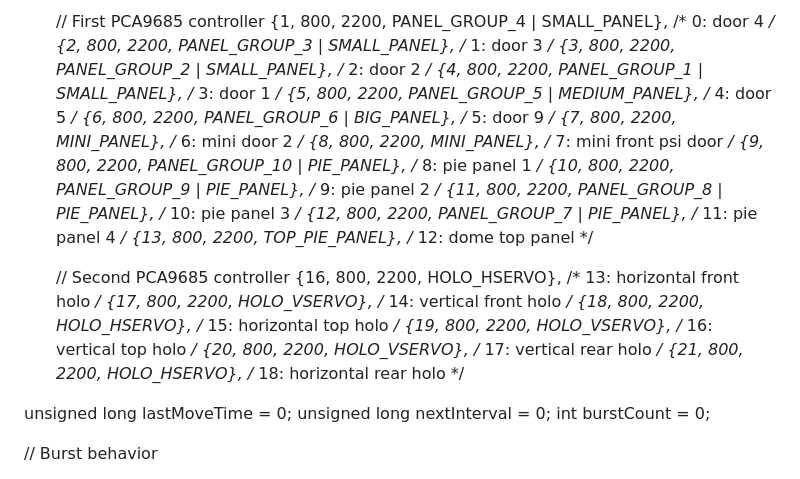
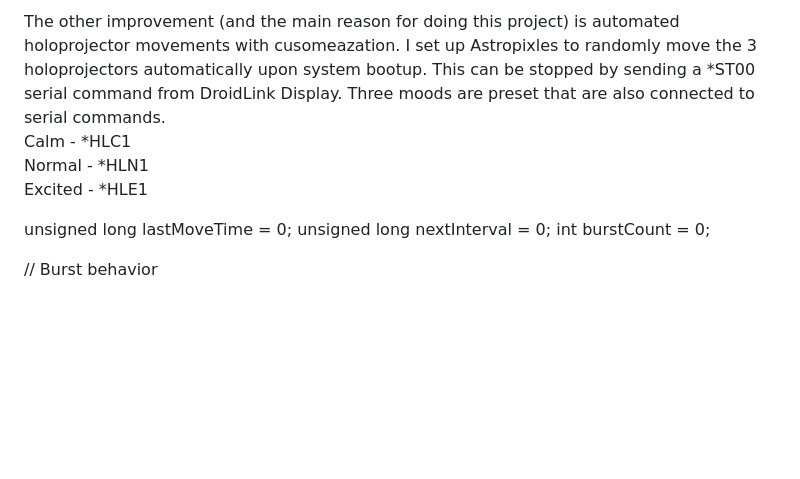
Before and after one commit to Cosplay-Ken/AstroPixelsPlus-Prod, a Markdown page: README.md, the part around one of its changes. GitHub-like rendering; blank space fills up the shorter version.

```diff
--- a/README.md
+++ b/README.md
@@ -24,27 +56,10 @@ Position 3 Top Holo Horizontal
 
 
-    // First PCA9685 controller
-    {1, 800, 2200, PANEL_GROUP_4 | SMALL_PANEL},  /* 0: door 4 */
-    {2, 800, 2200, PANEL_GROUP_3 | SMALL_PANEL},  /* 1: door 3 */
-    {3, 800, 2200, PANEL_GROUP_2 | SMALL_PANEL},  /* 2: door 2 */
-    {4, 800, 2200, PANEL_GROUP_1 | SMALL_PANEL},  /* 3: door 1 */
-    {5, 800, 2200, PANEL_GROUP_5 | MEDIUM_PANEL}, /* 4: door 5 */
-    {6, 800, 2200, PANEL_GROUP_6 | BIG_PANEL},    /* 5: door 9 */
-    {7, 800, 2200, MINI_PANEL},                   /* 6: mini door 2 */
-    {8, 800, 2200, MINI_PANEL},                   /* 7: mini front psi door */
-    {9, 800, 2200, PANEL_GROUP_10 | PIE_PANEL},   /* 8: pie panel 1 */
-    {10, 800, 2200, PANEL_GROUP_9 | PIE_PANEL},   /* 9: pie panel 2 */
-    {11, 800, 2200, PANEL_GROUP_8 | PIE_PANEL},   /* 10: pie panel 3 */
-    {12, 800, 2200, PANEL_GROUP_7 | PIE_PANEL},   /* 11: pie panel 4 */
-    {13, 800, 2200, TOP_PIE_PANEL},               /* 12: dome top panel */
+The other improvement (and the main reason for doing this project) is automated holoprojector movements with cusomeazation. I set up Astropixles to randomly move the 3 holoprojectors automatically upon system bootup. This can be stopped by sending a *ST00 serial command from DroidLink Display. Three moods are preset that are also connected to serial commands.
+Calm - *HLC1
+Normal - *HLN1
+Excited - *HLE1
 
-    // Second PCA9685 controller
-    {16, 800, 2200, HOLO_HSERVO}, /* 13: horizontal front holo */
-    {17, 800, 2200, HOLO_VSERVO}, /* 14: vertical front holo */
-    {18, 800, 2200, HOLO_HSERVO}, /* 15: horizontal top holo */
-    {19, 800, 2200, HOLO_VSERVO}, /* 16: vertical top holo */
-    {20, 800, 2200, HOLO_VSERVO}, /* 17: vertical rear holo */
-    {21, 800, 2200, HOLO_HSERVO}, /* 18: horizontal rear holo */
 
 
 
```
Also changed, not shown: other parts of README.md (+47 -15 lines).
